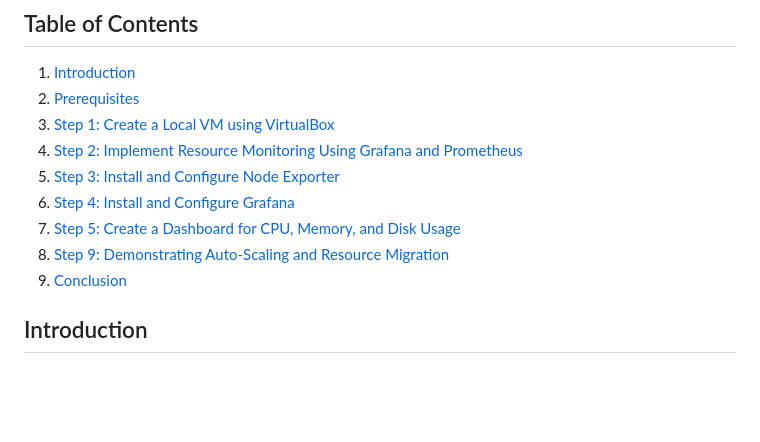
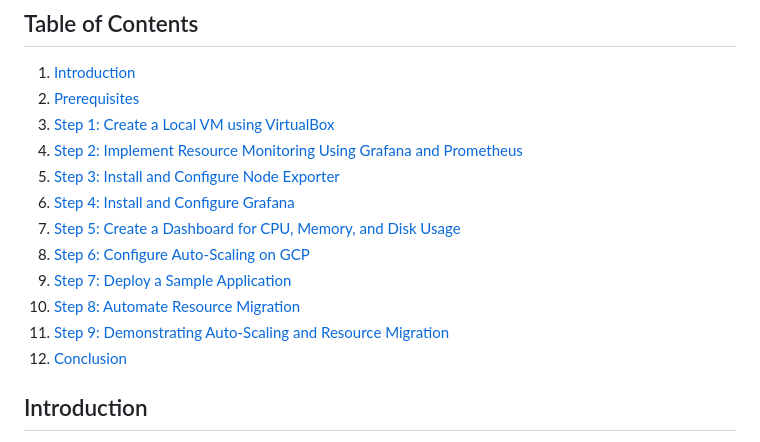
Before and after one commit to ashcrows/IITJ_G24AI1067_VCC3, a Markdown page: Steps_&_instruction.md, the part around the change. Rendered like a GitHub page; blank space fills up the shorter version.

```diff
--- a/Steps_&_instruction.md
+++ b/Steps_&_instruction.md
@@ -8,8 +8,11 @@
 5. [Step 3: Install and Configure Node Exporter](#step-3-install-and-configure-node-exporter)
 6. [Step 4: Install and Configure Grafana](#step-4-install-and-configure-grafana)
 7. [Step 5: Create a Dashboard for CPU, Memory, and Disk Usage](#step-5-create-a-dashboard-for-cpu-memory-and-disk-usage)
-8. [Step 9: Demonstrating Auto-Scaling and Resource Migration](#step-9-demonstrating-auto-scaling-and-resource-migration)
-9. [Conclusion](#conclusion)
+8. [Step 6: Configure Auto-Scaling on GCP](#step-6-configure-auto-scaling-on-gcp)
+9. [Step 7: Deploy a Sample Application](#step-7-deploy-a-sample-application)
+10. [Step 8: Automate Resource Migration](#step-8-automate-resource-migration)
+11. [Step 9: Demonstrating Auto-Scaling and Resource Migration](#step-9-demonstrating-auto-scaling-and-resource-migration)
+12. [Conclusion](#conclusion)
 
 ## Introduction
 This guide provides a comprehensive step-by-step approach to setting up a local Fedora VM using VirtualBox, implementing monitoring with Grafana and Prometheus, and configuring auto-scaling with Google Cloud Platform (GCP). By following this guide, you will be able to automatically migrate resources to the cloud when the local VM exceeds a CPU usage threshold of 75%.
```
